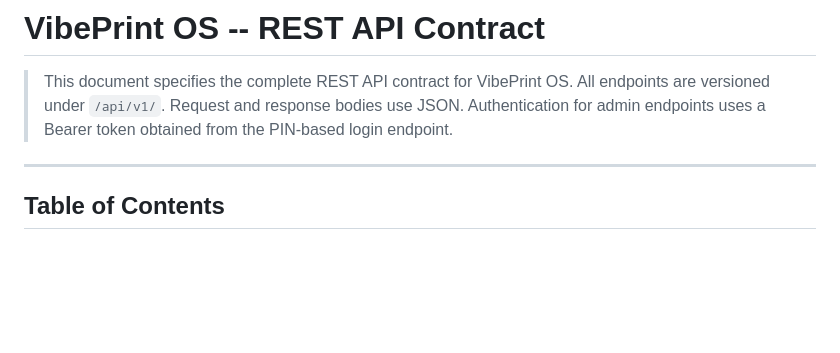
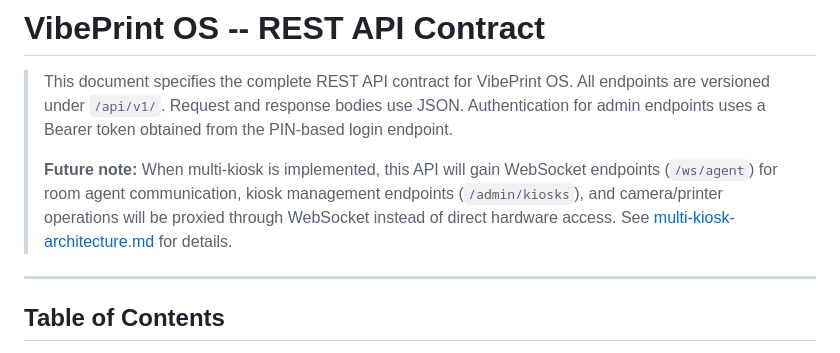
Before and after one commit to momokii/thermavibe, a Markdown page: docs/technical/api-contract.md, the part around the change. GitHub-like rendering; blank space fills up the shorter version.

```diff
--- a/docs/technical/api-contract.md
+++ b/docs/technical/api-contract.md
@@ -1,6 +1,8 @@
 # VibePrint OS -- REST API Contract
 
 > This document specifies the complete REST API contract for VibePrint OS. All endpoints are versioned under `/api/v1/`. Request and response bodies use JSON. Authentication for admin endpoints uses a Bearer token obtained from the PIN-based login endpoint.
+>
+> **Future note:** When multi-kiosk is implemented, this API will gain WebSocket endpoints (`/ws/agent`) for room agent communication, kiosk management endpoints (`/admin/kiosks`), and camera/printer operations will be proxied through WebSocket instead of direct hardware access. See [multi-kiosk-architecture.md](multi-kiosk-architecture.md) for details.
 
 ---
 
```
Also changed, not shown: docs/technical/docker-deployment-guide.md (+2 -0 lines).
